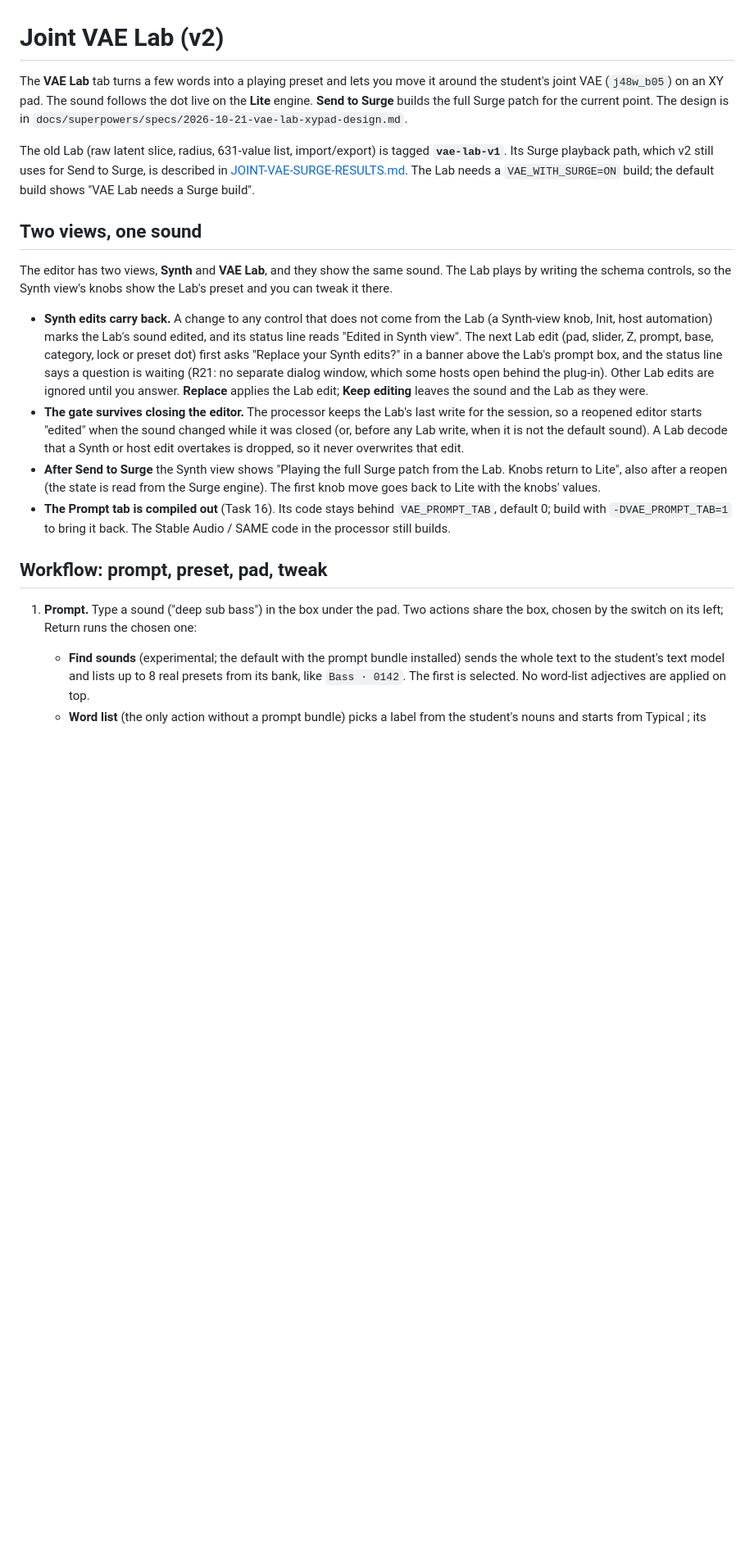
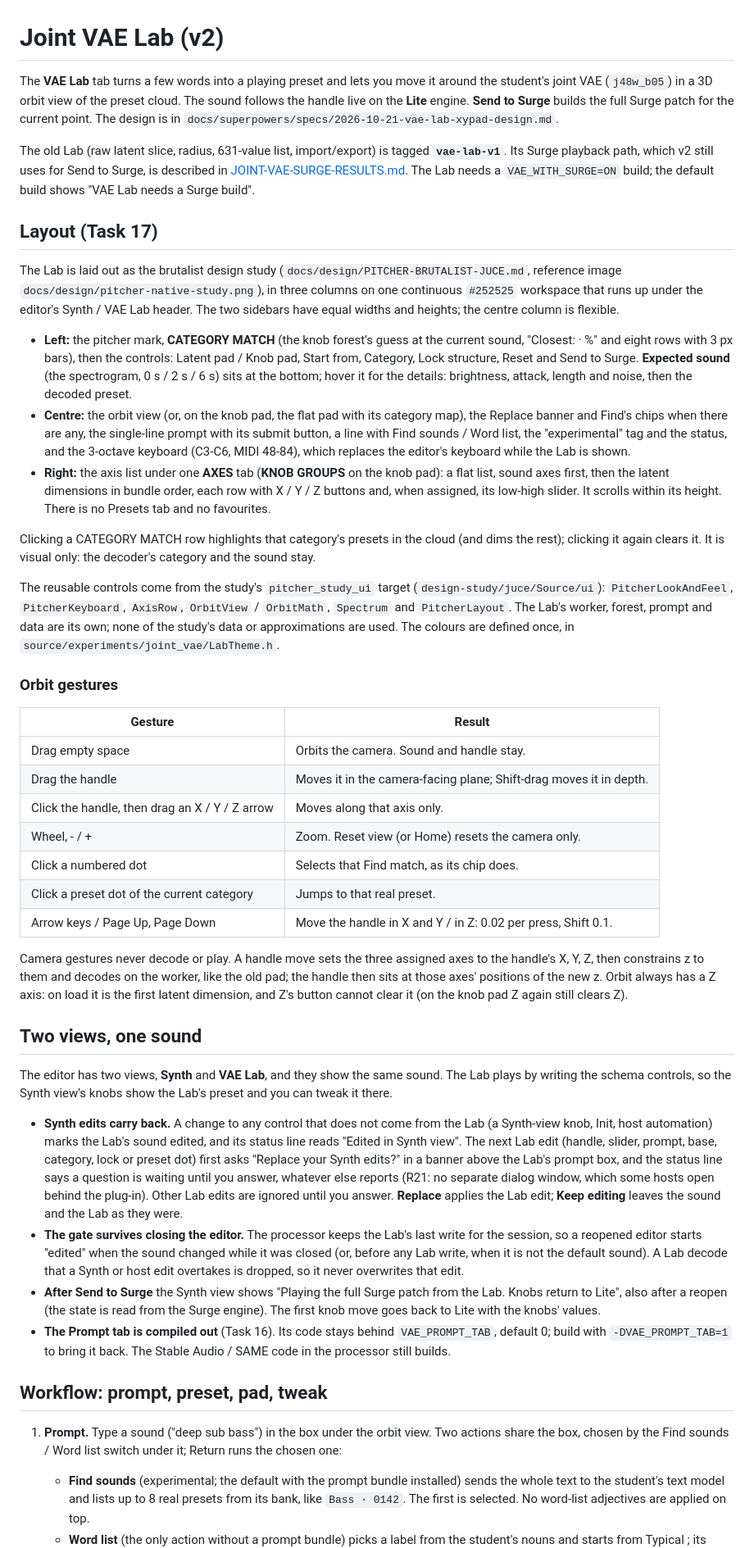
Before and after one commit to tothepoweroftom/vae-synth, a Markdown page: docs/JOINT-VAE-LAB.md, the part around one of its changes. Shown at 82% size. Rendered like a GitHub page; blank space fills up the shorter version.

Commit message:
docs: Lab layout, orbit gestures and where the controls are (Task 17)
Co-Authored-By: Claude Opus 5.5 <noreply@anthropic.com>

```diff
--- a/docs/JOINT-VAE-LAB.md
+++ b/docs/JOINT-VAE-LAB.md
@@ -1,12 +1,55 @@
 # Joint VAE Lab (v2)
 
 The **VAE Lab** tab turns a few words into a playing preset and lets you move it around the student's joint VAE
-(`j48w_b05`) on an XY pad. The sound follows the dot live on the **Lite** engine. **Send to Surge** builds the full
+(`j48w_b05`) in a 3D orbit view of the preset cloud. The sound follows the handle live on the **Lite** engine. **Send to Surge** builds the full
 Surge patch for the current point. The design is in `docs/superpowers/specs/2026-10-21-vae-lab-xypad-design.md`.
 
 The old Lab (raw latent slice, radius, 631-value list, import/export) is tagged **`vae-lab-v1`**. Its Surge playback
 path, which v2 still uses for Send to Surge, is described in [JOINT-VAE-SURGE-RESULTS.md](JOINT-VAE-SURGE-RESULTS.md).
 The Lab needs a `VAE_WITH_SURGE=ON` build; the default build shows "VAE Lab needs a Surge build".
+
+## Layout (Task 17)
+
+The Lab is laid out as the brutalist design study (`docs/design/PITCHER-BRUTALIST-JUCE.md`, reference image
+`docs/design/pitcher-native-study.png`), in three columns on one continuous `#252525` workspace that runs up under
+the editor's Synth / VAE Lab header. The two sidebars have equal widths and heights; the centre column is flexible.
+
+- **Left:** the pitcher mark, **CATEGORY MATCH** (the knob forest's guess at the current sound, "Closest: <label> ·
+  <n>%" and eight rows with 3 px bars), then the controls: Latent pad / Knob pad, Start from, Category, Lock structure,
+  Reset and Send to Surge. **Expected sound** (the spectrogram, 0 s / 2 s / 6 s) sits at the bottom; hover it for the
+  details: brightness, attack, length and noise, then the decoded preset.
+- **Centre:** the orbit view (or, on the knob pad, the flat pad with its category map), the Replace banner and Find's
+  chips when there are any, the single-line prompt with its submit button, a line with Find sounds / Word list, the
+  "experimental" tag and the status, and the 3-octave keyboard (C3-C6, MIDI 48-84), which replaces the editor's
+  keyboard while the Lab is shown.
+- **Right:** the axis list under one **AXES** tab (**KNOB GROUPS** on the knob pad): a flat list, sound axes first,
+  then the latent dimensions in bundle order, each row with X / Y / Z buttons and, when assigned, its low-high slider.
+  It scrolls within its height. There is no Presets tab and no favourites.
+
+Clicking a CATEGORY MATCH row highlights that category's presets in the cloud (and dims the rest); clicking it again
+clears it. It is visual only: the decoder's category and the sound stay.
+
+The reusable controls come from the study's `pitcher_study_ui` target (`design-study/juce/Source/ui`):
+`PitcherLookAndFeel`, `PitcherKeyboard`, `AxisRow`, `OrbitView` / `OrbitMath`, `Spectrum` and `PitcherLayout`. The
+Lab's worker, forest, prompt and data are its own; none of the study's data or approximations are used. The
+colours are defined once, in `source/experiments/joint_vae/LabTheme.h`.
+
+### Orbit gestures
+
+| Gesture | Result |
+|---|---|
+| Drag empty space | Orbits the camera. Sound and handle stay. |
+| Drag the handle | Moves it in the camera-facing plane; Shift-drag moves it in depth. |
+| Click the handle, then drag an X / Y / Z arrow | Moves along that axis only. |
+| Wheel, - / + | Zoom. Reset view (or Home) resets the camera only. |
+| Click a numbered dot | Selects that Find match, as its chip does. |
+| Click a preset dot of the current category | Jumps to that real preset. |
+| Arrow keys / Page Up, Page Down | Move the handle in X and Y / in Z: 0.02 per press, Shift 0.1. |
+
+Camera gestures never decode or play. A handle move sets the three assigned axes to the handle's X, Y, Z, then
+constrains z to them and decodes on the worker, like the old pad; the handle then sits at those axes' positions of
+the new z. Orbit always has a Z axis: on load it is the first latent dimension, and Z's button cannot clear it (on
+the knob pad Z again still clears Z).
 
 ## Two views, one sound
 
@@ -15,8 +58,8 @@ schema controls, so the Synth view's knobs show the Lab's preset and you can twe
 
 - **Synth edits carry back.** A change to any control that does not come from the Lab (a Synth-view knob, Init, host
   automation) marks the Lab's sound edited, and its status line reads "Edited in Synth view". The next Lab edit
-  (pad, slider, Z, prompt, base, category, lock or preset dot) first asks "Replace your Synth edits?" in a banner
-  above the Lab's prompt box, and the status line says a question is waiting (R21: no separate dialog window, which some
+  (handle, slider, prompt, base, category, lock or preset dot) first asks "Replace your Synth edits?" in a banner
+  above the Lab's prompt box, and the status line says a question is waiting until you answer, whatever else reports (R21: no separate dialog window, which some
   hosts open behind the plug-in). Other Lab edits are ignored until you answer. **Replace** applies the Lab edit;
   **Keep editing** leaves the sound and the Lab as they were.
 - **The gate survives closing the editor.** The processor keeps the Lab's last write for the session, so a reopened
@@ -29,8 +72,8 @@ schema controls, so the Synth view's knobs show the Lab's preset and you can twe
 
 ## Workflow: prompt, preset, pad, tweak
 
-1. **Prompt.** Type a sound ("deep sub bass") in the box under the pad. Two actions share the box, chosen by the
-   switch on its left; Return runs the chosen one:
+1. **Prompt.** Type a sound ("deep sub bass") in the box under the orbit view. Two actions share the box, chosen by
+   the Find sounds / Word list switch under it; Return runs the chosen one:
    - **Find sounds** (experimental; the default with the prompt bundle installed) sends the whole text to the student's text
      model and lists up to 8 real presets from its bank, like `Bass · 0142`. The first is selected. No word-list
      adjectives are applied on top.
```
Also changed, not shown: other parts of docs/JOINT-VAE-LAB.md (+28 -20 lines).
